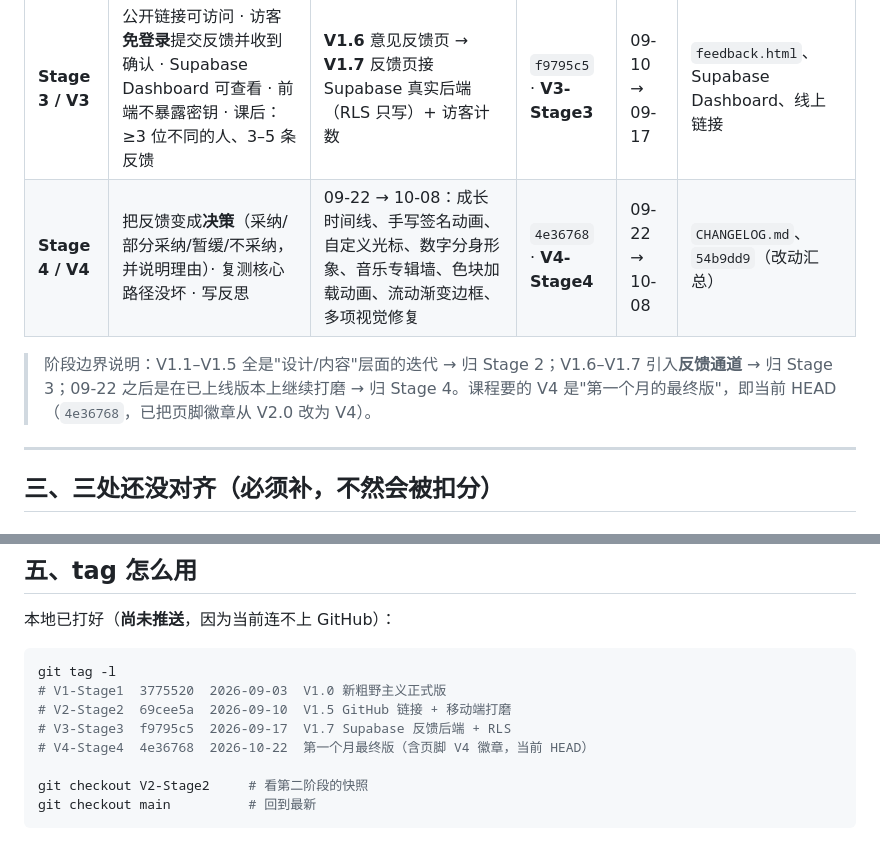
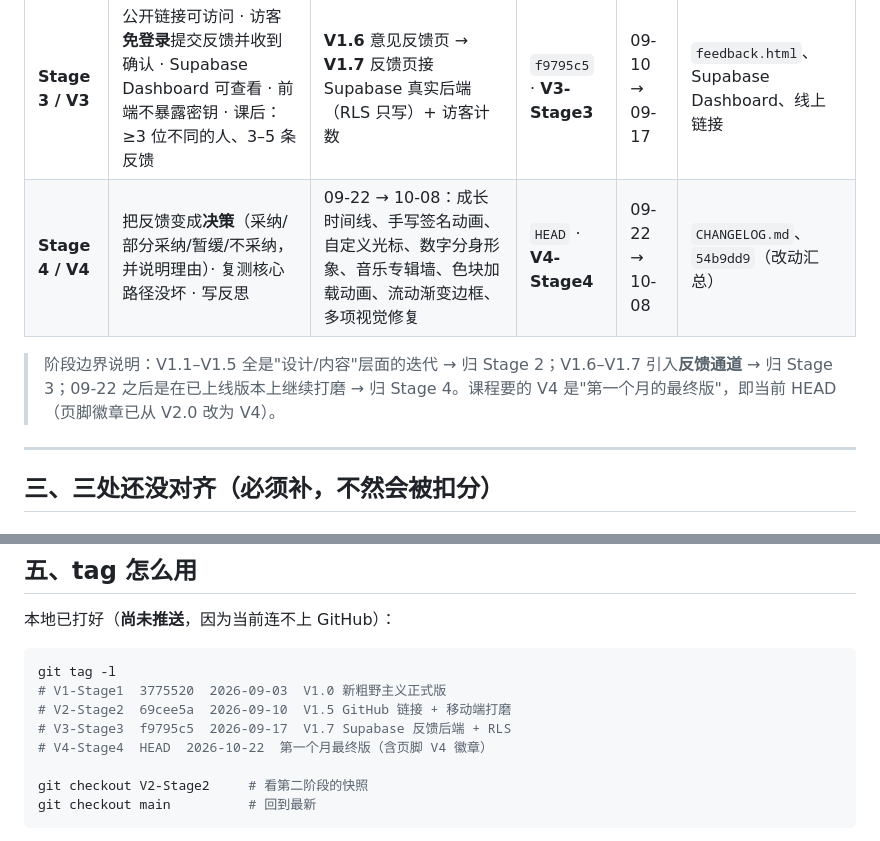
Before and after one commit to zihexie95-dotcom/personal-homepage, a Markdown page: 个人主页-版本链对齐-V1-V4.md, 2 parts joined by grey strips. Drawn GitHub-style.

Commit message:
docs: 版本链对齐说明去掉易失效的提交号引用

```diff
--- a/个人主页-版本链对齐-V1-V4.md
+++ b/个人主页-版本链对齐-V1-V4.md
@@ -22,9 +22,9 @@
 | **Stage 1 / V1** | Previewable（本地可预览）· Accurate content（信息真实）· Clear structure（结构清晰）· First-version record（存下 V1 并记改进点） | V0 深色初版 → 6 个风格 Demo → **V1.0 新粗野主义正式版 + 中英双语** | `3775520` · **V1-Stage1** | 09-03 | `V1-提交材料.md`（Stage 1 自查表）、`screenshots/01–04` |
 | **Stage 2 / V2** | 多轮**有目的**的改动（≠ 只改颜色/文字）· 保存 V1/V2 并总结每轮改动 · before-after 截图 · V2 仍可正常打开 | **V1.1** 8 板块改版 → **V1.2** 采访驱动内容 → **V1.3** 数字分身知识库 → **V1.4** 双机械臂项目 → **V1.4.1** 实拍补齐 → **V1.4.2** 真实信息修正 → **V1.5** GitHub 链接 + 移动端打磨 | `69cee5a` · **V2-Stage2** | 09-04 → 09-10 | `V1-版本记录.md` 迭代时间线、CHANGELOG |
 | **Stage 3 / V3** | 公开链接可访问 · 访客**免登录**提交反馈并收到确认 · Supabase Dashboard 可查看 · 前端不暴露密钥 · 课后：≥3 位不同的人、3–5 条反馈 | **V1.6** 意见反馈页 → **V1.7** 反馈页接 Supabase 真实后端（RLS 只写）+ 访客计数 | `f9795c5` · **V3-Stage3** | 09-10 → 09-17 | `feedback.html`、Supabase Dashboard、线上链接 |
-| **Stage 4 / V4** | 把反馈变成**决策**（采纳/部分采纳/暂缓/不采纳，并说明理由）· 复测核心路径没坏 · 写反思 | 09-22 → 10-08：成长时间线、手写签名动画、自定义光标、数字分身形象、音乐专辑墙、色块加载动画、流动渐变边框、多项视觉修复 | `4e36768` · **V4-Stage4** | 09-22 → 10-08 | `CHANGELOG.md`、`54b9dd9`（改动汇总） |
+| **Stage 4 / V4** | 把反馈变成**决策**（采纳/部分采纳/暂缓/不采纳，并说明理由）· 复测核心路径没坏 · 写反思 | 09-22 → 10-08：成长时间线、手写签名动画、自定义光标、数字分身形象、音乐专辑墙、色块加载动画、流动渐变边框、多项视觉修复 | `HEAD` · **V4-Stage4** | 09-22 → 10-08 | `CHANGELOG.md`、`54b9dd9`（改动汇总） |
 
-> 阶段边界说明：V1.1–V1.5 全是"设计/内容"层面的迭代 → 归 Stage 2；V1.6–V1.7 引入**反馈通道** → 归 Stage 3；09-22 之后是在已上线版本上继续打磨 → 归 Stage 4。课程要的 V4 是"第一个月的最终版"，即当前 HEAD（`4e36768`，已把页脚徽章从 V2.0 改为 V4）。
+> 阶段边界说明：V1.1–V1.5 全是"设计/内容"层面的迭代 → 归 Stage 2；V1.6–V1.7 引入**反馈通道** → 归 Stage 3；09-22 之后是在已上线版本上继续打磨 → 归 Stage 4。课程要的 V4 是"第一个月的最终版"，即当前 HEAD（页脚徽章已从 V2.0 改为 V4）。
 
 ---
 
@@ -69,7 +69,7 @@ git tag -l
 # V1-Stage1  3775520  2026-09-03  V1.0 新粗野主义正式版
 # V2-Stage2  69cee5a  2026-09-10  V1.5 GitHub 链接 + 移动端打磨
 # V3-Stage3  f9795c5  2026-09-17  V1.7 Supabase 反馈后端 + RLS
-# V4-Stage4  4e36768  2026-10-22  第一个月最终版（含页脚 V4 徽章，当前 HEAD）
+# V4-Stage4  HEAD  2026-10-22  第一个月最终版（含页脚 V4 徽章）
 
 git checkout V2-Stage2     # 看第二阶段的快照
 git checkout main          # 回到最新
```
